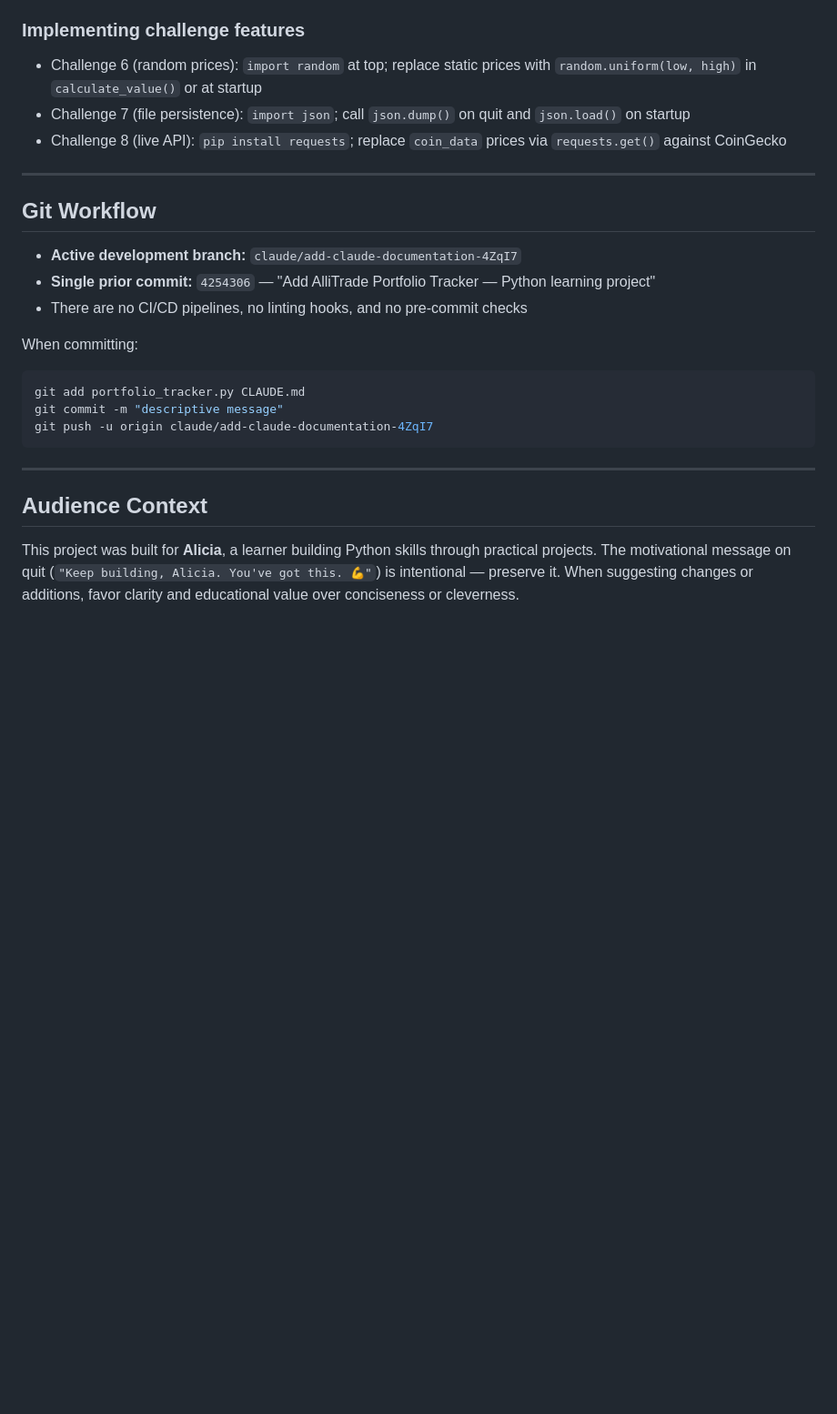
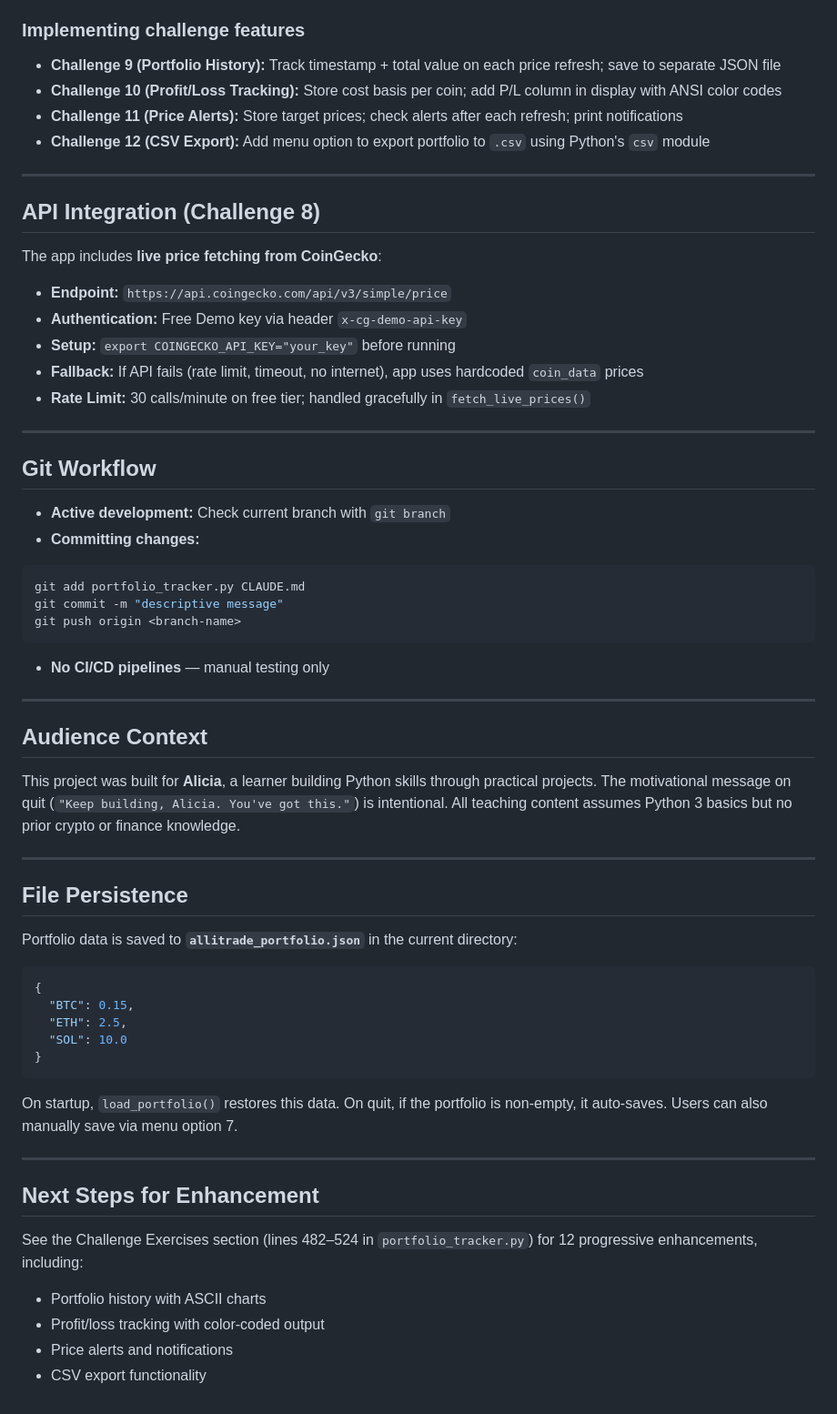
Before and after one commit to createwithalli/Business-Development-, a Markdown page: CLAUDE.md, the part around one of its changes. Shown at 91% size. GitHub-like rendering; blank space fills up the shorter version.

````diff
--- a/CLAUDE.md
+++ b/CLAUDE.md
@@ -117,27 +131,64 @@ Simulated prices are hardcoded in `coin_data`. There is no live price feed unles
 3. Implement the handler as a new function following the existing docstring pattern
 
 ### Implementing challenge features
-- Challenge 6 (random prices): `import random` at top; replace static prices with `random.uniform(low, high)` in `calculate_value()` or at startup
-- Challenge 7 (file persistence): `import json`; call `json.dump()` on quit and `json.load()` on startup
-- Challenge 8 (live API): `pip install requests`; replace `coin_data` prices via `requests.get()` against CoinGecko
+- **Challenge 9 (Portfolio History):** Track timestamp + total value on each price refresh; save to separate JSON file
+- **Challenge 10 (Profit/Loss Tracking):** Store cost basis per coin; add P/L column in display with ANSI color codes
+- **Challenge 11 (Price Alerts):** Store target prices; check alerts after each refresh; print notifications
+- **Challenge 12 (CSV Export):** Add menu option to export portfolio to `.csv` using Python's `csv` module
+
+---
+
+## API Integration (Challenge 8)
+
+The app includes **live price fetching from CoinGecko**:
+
+- **Endpoint:** `https://api.coingecko.com/api/v3/simple/price`
+- **Authentication:** Free Demo key via header `x-cg-demo-api-key`
+- **Setup:** `export COINGECKO_API_KEY="your_key"` before running
+- **Fallback:** If API fails (rate limit, timeout, no internet), app uses hardcoded `coin_data` prices
+- **Rate Limit:** 30 calls/minute on free tier; handled gracefully in `fetch_live_prices()`
 
 ---
 
 ## Git Workflow
 
-- **Active development branch:** `claude/add-claude-documentation-4ZqI7`
-- **Single prior commit:** `4254306` — "Add AlliTrade Portfolio Tracker — Python learning project"
-- There are no CI/CD pipelines, no linting hooks, and no pre-commit checks
-
-When committing:
+- **Active development:** Check current branch with `git branch`
+- **Committing changes:**
 ```bash
 git add portfolio_tracker.py CLAUDE.md
 git commit -m "descriptive message"
-git push -u origin claude/add-claude-documentation-4ZqI7
+git push origin <branch-name>
 ```
+- **No CI/CD pipelines** — manual testing only
 
 ---
 
 ## Audience Context
 
-This project was built for **Alicia**, a learner building Python skills through practical projects. The motivational message on quit (`"Keep building, Alicia. You've got this. 💪"`) is intentional — preserve it. When suggesting changes or additions, favor clarity and educational value over conciseness or cleverness.
+This project was built for **Alicia**, a learner building Python skills through practical projects. The motivational message on quit (`"Keep building, Alicia. You've got this."`) is intentional. All teaching content assumes Python 3 basics but no prior crypto or finance knowledge.
+
+---
+
+## File Persistence
+
+Portfolio data is saved to **`allitrade_portfolio.json`** in the current directory:
+
+```json
+{
+  "BTC": 0.15,
+  "ETH": 2.5,
+  "SOL": 10.0
+}
+```
+
+On startup, `load_portfolio()` restores this data. On quit, if the portfolio is non-empty, it auto-saves. Users can also manually save via menu option 7.
+
+---
+
+## Next Steps for Enhancement
+
+See the Challenge Exercises section (lines 482–524 in `portfolio_tracker.py`) for 12 progressive enhancements, including:
+- Portfolio history with ASCII charts
+- Profit/loss tracking with color-coded output
+- Price alerts and notifications
+- CSV export functionality
````
Also changed, not shown: other parts of CLAUDE.md (+48 -34 lines).
